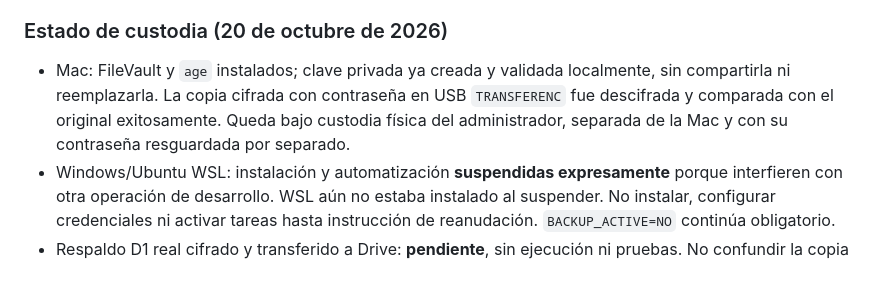
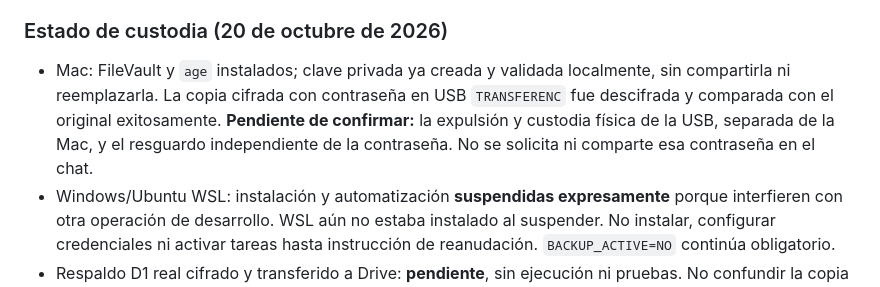
Before and after one commit to adminelcastano/basculaypension-web, a Markdown page: docs/DEUDA_TECNICA_Y_CONTINUIDAD_2026-10-19.md, the part around the change. Drawn GitHub-style.

Commit message:
docs(seguridad): distinguir custodia USB confirmada de pendiente

```diff
--- a/docs/DEUDA_TECNICA_Y_CONTINUIDAD_2026-10-19.md
+++ b/docs/DEUDA_TECNICA_Y_CONTINUIDAD_2026-10-19.md
@@ -26,7 +26,7 @@
 
 ### Estado de custodia (20 de octubre de 2026)
 
-- Mac: FileVault y `age` instalados; clave privada ya creada y validada localmente, sin compartirla ni reemplazarla. La copia cifrada con contraseña en USB `TRANSFERENC` fue descifrada y comparada con el original exitosamente. Queda bajo custodia física del administrador, separada de la Mac y con su contraseña resguardada por separado.
+- Mac: FileVault y `age` instalados; clave privada ya creada y validada localmente, sin compartirla ni reemplazarla. La copia cifrada con contraseña en USB `TRANSFERENC` fue descifrada y comparada con el original exitosamente. **Pendiente de confirmar:** la expulsión y custodia física de la USB, separada de la Mac, y el resguardo independiente de la contraseña. No se solicita ni comparte esa contraseña en el chat.
 - Windows/Ubuntu WSL: instalación y automatización **suspendidas expresamente** porque interfieren con otra operación de desarrollo. WSL aún no estaba instalado al suspender. No instalar, configurar credenciales ni activar tareas hasta instrucción de reanudación. `BACKUP_ACTIVE=NO` continúa obligatorio.
 - Respaldo D1 real cifrado y transferido a Drive: **pendiente**, sin ejecución ni pruebas. No confundir la copia cifrada de la **llave privada** en USB con un respaldo de la base D1.
 
```
